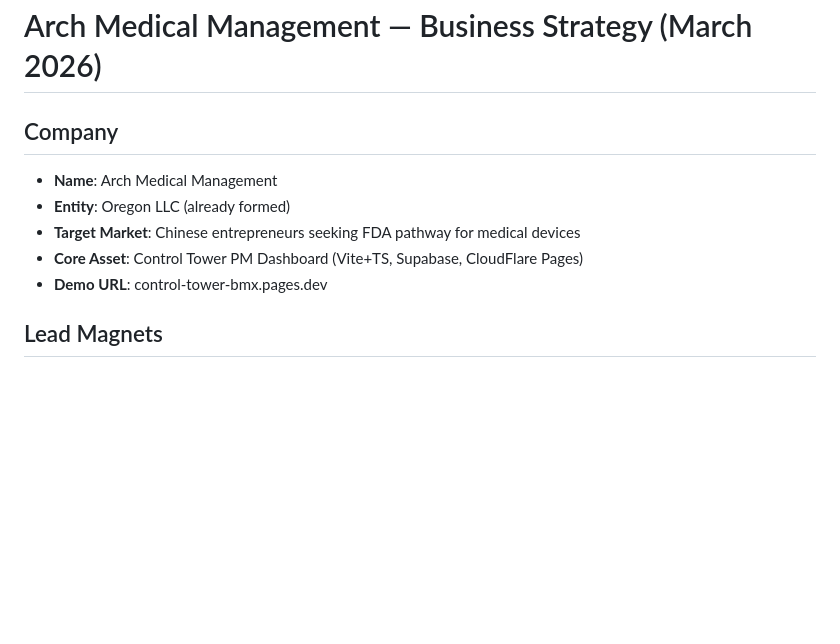
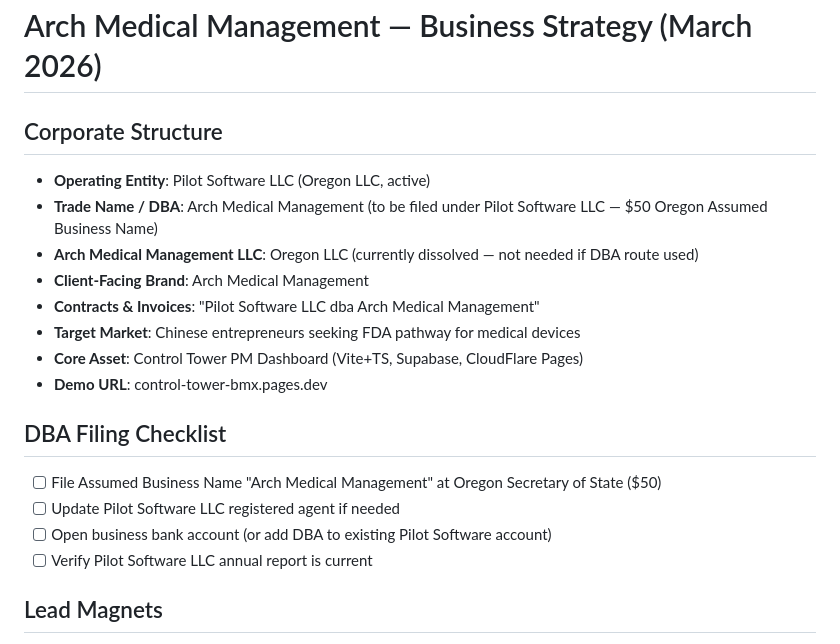
Before and after one commit to londailey6937/Control-Tower, a Markdown page: docs/arch-medical-management-strategy.md, the part around the change. Drawn GitHub-style; blank space fills up the shorter version.

Commit message:
docs: update strategy — Pilot Software LLC as operating entity with DBA

```diff
--- a/docs/arch-medical-management-strategy.md
+++ b/docs/arch-medical-management-strategy.md
@@ -1,12 +1,22 @@
 # Arch Medical Management — Business Strategy (March 2026)
 
-## Company
+## Corporate Structure
 
-- **Name**: Arch Medical Management
-- **Entity**: Oregon LLC (already formed)
+- **Operating Entity**: Pilot Software LLC (Oregon LLC, active)
+- **Trade Name / DBA**: Arch Medical Management (to be filed under Pilot Software LLC — $50 Oregon Assumed Business Name)
+- **Arch Medical Management LLC**: Oregon LLC (currently dissolved — not needed if DBA route used)
+- **Client-Facing Brand**: Arch Medical Management
+- **Contracts & Invoices**: "Pilot Software LLC dba Arch Medical Management"
 - **Target Market**: Chinese entrepreneurs seeking FDA pathway for medical devices
 - **Core Asset**: Control Tower PM Dashboard (Vite+TS, Supabase, CloudFlare Pages)
 - **Demo URL**: control-tower-bmx.pages.dev
+
+## DBA Filing Checklist
+
+- [ ] File Assumed Business Name "Arch Medical Management" at Oregon Secretary of State ($50)
+- [ ] Update Pilot Software LLC registered agent if needed
+- [ ] Open business bank account (or add DBA to existing Pilot Software account)
+- [ ] Verify Pilot Software LLC annual report is current
 
 ## Lead Magnets
 
```
